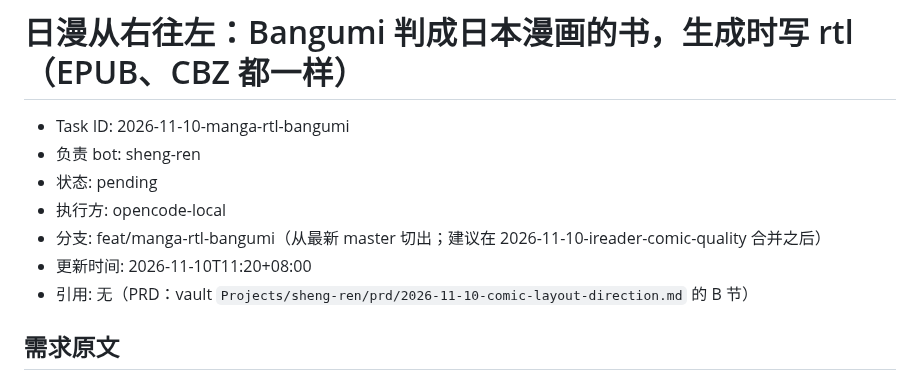
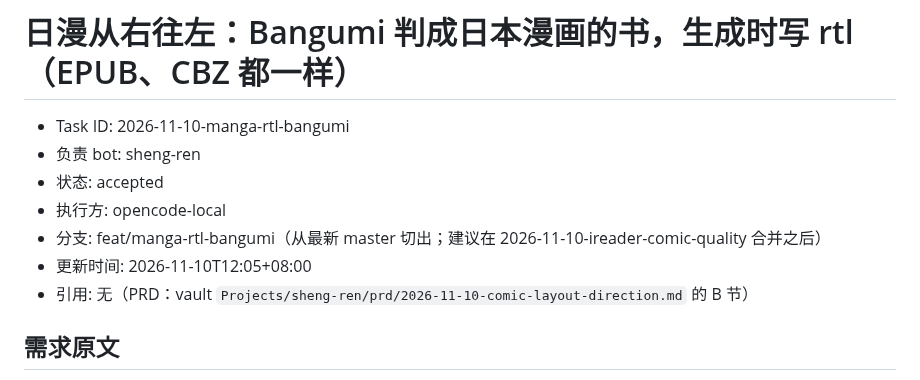
Before and after one commit to bbq191/sheng-ren, a Markdown page: .dev/tasks/2026-11-10-manga-rtl-bangumi.md, the part around the change. Rendered like a GitHub page.

Commit message:
docs(tasks): 接受任务单 2026-11-10 日漫 rtl 返工
状态改为 accepted，按审查的阻断 1、2 返工。

```diff
--- a/.dev/tasks/2026-11-10-manga-rtl-bangumi.md
+++ b/.dev/tasks/2026-11-10-manga-rtl-bangumi.md
@@ -2,10 +2,10 @@
 
 - Task ID: 2026-11-10-manga-rtl-bangumi
 - 负责 bot: sheng-ren
-- 状态: pending
+- 状态: accepted
 - 执行方: opencode-local
 - 分支: feat/manga-rtl-bangumi（从最新 master 切出；建议在 2026-11-10-ireader-comic-quality 合并之后）
-- 更新时间: 2026-11-10T11:20+08:00
+- 更新时间: 2026-11-10T12:05+08:00
 - 引用: 无（PRD：vault `Projects/sheng-ren/prd/2026-11-10-comic-layout-direction.md` 的 B 节）
 
 ## 需求原文
```
